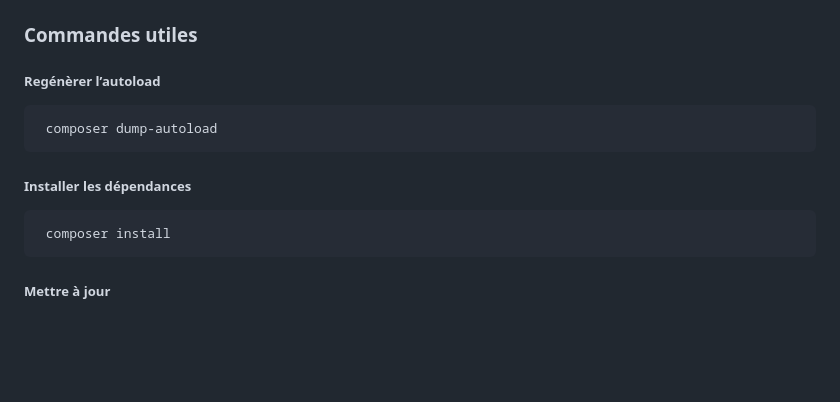
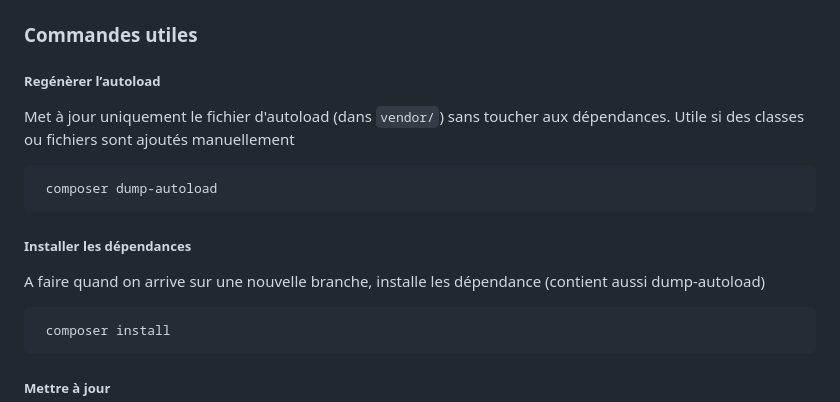
Before and after one commit to maily-vannobel/test-git, a Markdown page: README.md, the part around the change. Rendered like a GitHub page; blank space fills up the shorter version.

Commit message:
doc : update branch-a md

````diff
--- a/README.md
+++ b/README.md
@@ -109,10 +109,12 @@ charge les variables d'environnement de `.env`.
 ### Commandes utiles
 
   ##### Regénèrer l’autoload
+   Met à jour uniquement le fichier d'autoload (dans `vendor/`) sans toucher aux dépendances. Utile si des classes ou fichiers sont ajoutés manuellement
    ```bash
     composer dump-autoload
   ```
  ##### Installer les dépendances
+   A faire quand on arrive sur une nouvelle branche, installe les dépendance (contient aussi dump-autoload)
    ```bash
     composer install
   ```
````
